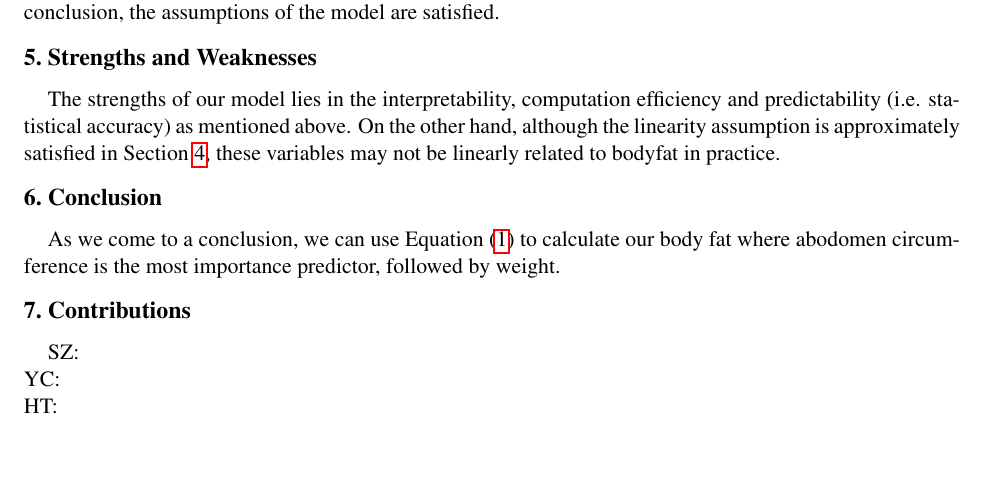
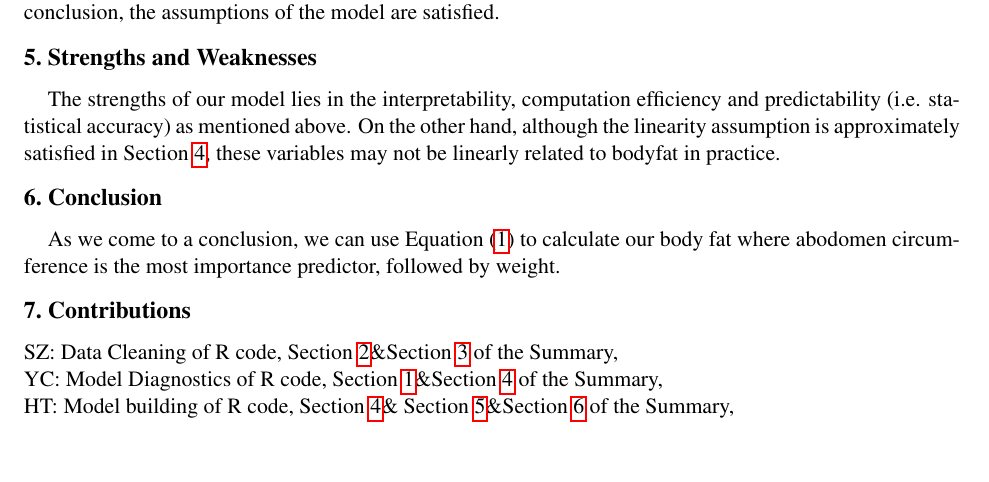
Before and after one commit to ShushuZhang-stats/STAT-628-Module-2, a LaTeX document (Summary Report/Summary.tex): part of page 2 of 3, cut so that both start at the same text. Compiled offline with pdfLaTeX.

Commit message:
added contributions

```diff
--- a/Summary Report/Summary.tex
+++ b/Summary Report/Summary.tex
@@ -121,15 +122,17 @@ For the linear model, we have the following assumptions: (1) observations are in
 	\caption{Diagnostics for Final Model}
 \end{figure}
 \section{Strengths and Weaknesses}
+\label{sec:str}
 The strengths of our model lies in the interpretability, computation efficiency and predictability (i.e. statistical accuracy) as mentioned above. On the other hand, although the linearity assumption is approximately satisfied in \Cref{sec:diag}, these variables may not be linearly related to bodyfat in practice.
 
 \section{Conclusion}
+\label{sec:con}
 As we come to a conclusion, we can use \Cref{eq:model} to calculate our body fat where abodomen circumference is the most importance predictor, followed by weight.
 
 \section{Contributions}
-SZ:  \\
-YC:   \\
-HT:   \\
+\noindent SZ: Data Cleaning of R code, \Cref{sec:2}\&\Cref{sec:3} of the Summary, \\
+YC: Model Diagnostics of R code,  \Cref{sec:1}\&\Cref{sec:diag} of the Summary, \\
+HT: Model building of R code, \Cref{sec:diag}\& \Cref{sec:str}\&\Cref{sec:con} of the Summary, \\
 
 \pagebreak
 
```
Also changed, not shown: Summary Report/Summary.pdf, Summary Report/Summary.tex (3 more changed lines), 4 other files.
